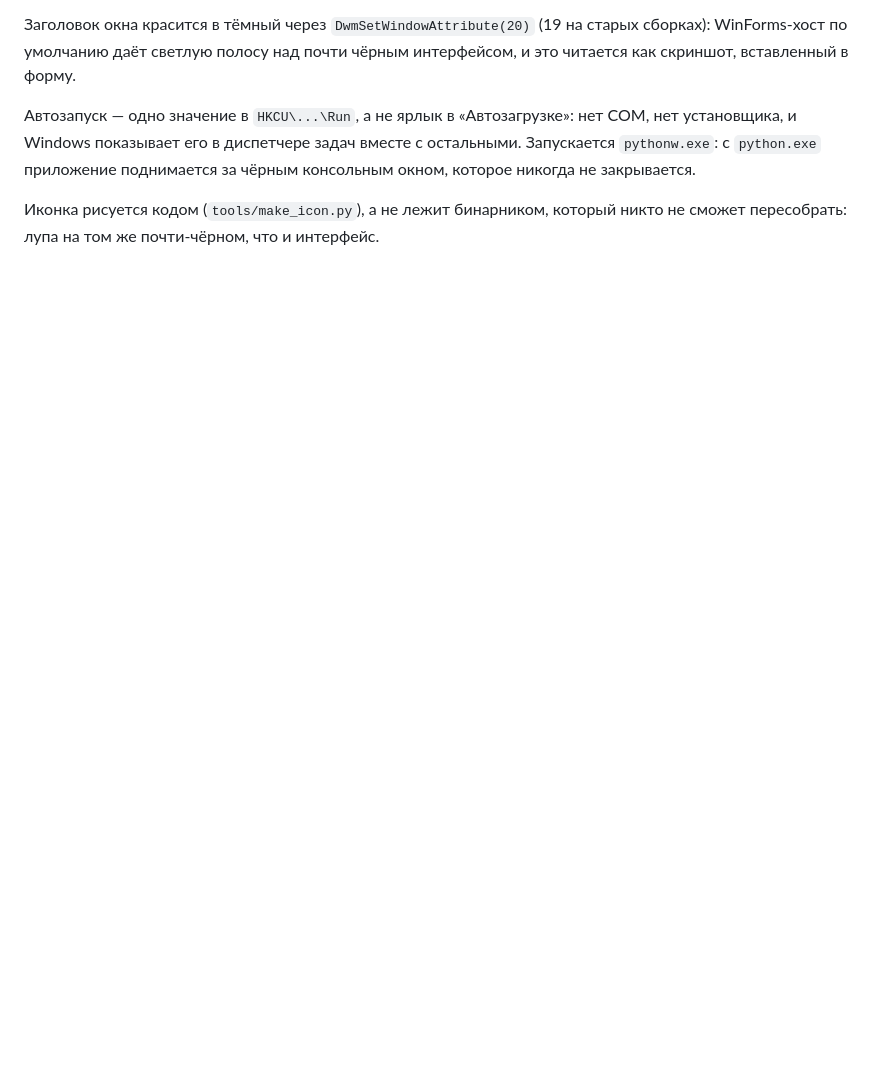
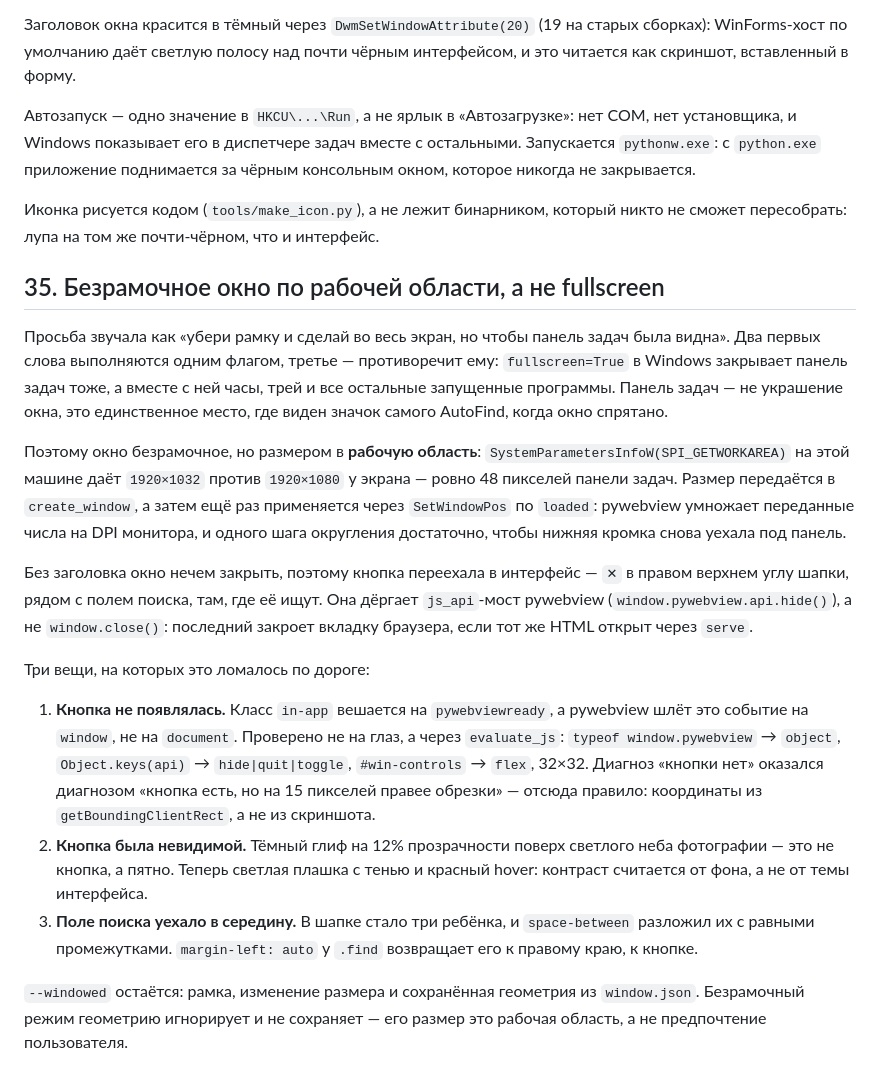
Before and after one commit to stillerDev/autofind, a Markdown page: docs/decisions.md, the part around the change. Rendered like a GitHub page; blank space fills up the shorter version.

```diff
--- a/docs/decisions.md
+++ b/docs/decisions.md
@@ -412,3 +412,45 @@ COM, нет установщика, и Windows показывает его в д
 
 Иконка рисуется кодом (`tools/make_icon.py`), а не лежит бинарником, который
 никто не сможет пересобрать: лупа на том же почти-чёрном, что и интерфейс.
+
+## 35. Безрамочное окно по рабочей области, а не fullscreen
+
+Просьба звучала как «убери рамку и сделай во весь экран, но чтобы панель задач
+была видна». Два первых слова выполняются одним флагом, третье — противоречит
+ему: `fullscreen=True` в Windows закрывает панель задач тоже, а вместе с ней
+часы, трей и все остальные запущенные программы. Панель задач — не украшение
+окна, это единственное место, где виден значок самого AutoFind, когда окно
+спрятано.
+
+Поэтому окно безрамочное, но размером в **рабочую область**:
+`SystemParametersInfoW(SPI_GETWORKAREA)` на этой машине даёт `1920×1032` против
+`1920×1080` у экрана — ровно 48 пикселей панели задач. Размер передаётся в
+`create_window`, а затем ещё раз применяется через `SetWindowPos` по `loaded`:
+pywebview умножает переданные числа на DPI монитора, и одного шага округления
+достаточно, чтобы нижняя кромка снова уехала под панель.
+
+Без заголовка окно нечем закрыть, поэтому кнопка переехала в интерфейс —
+`✕` в правом верхнем углу шапки, рядом с полем поиска, там, где её ищут.
+Она дёргает `js_api`-мост pywebview (`window.pywebview.api.hide()`), а не
+`window.close()`: последний закроет вкладку браузера, если тот же HTML открыт
+через `serve`.
+
+Три вещи, на которых это ломалось по дороге:
+
+1. **Кнопка не появлялась.** Класс `in-app` вешается на `pywebviewready`, а
+   pywebview шлёт это событие на `window`, не на `document`. Проверено не на
+   глаз, а через `evaluate_js`: `typeof window.pywebview` → `object`,
+   `Object.keys(api)` → `hide|quit|toggle`, `#win-controls` → `flex`, 32×32.
+   Диагноз «кнопки нет» оказался диагнозом «кнопка есть, но на 15 пикселей
+   правее обрезки» — отсюда правило: координаты из `getBoundingClientRect`, а
+   не из скриншота.
+2. **Кнопка была невидимой.** Тёмный глиф на 12% прозрачности поверх светлого
+   неба фотографии — это не кнопка, а пятно. Теперь светлая плашка с тенью и
+   красный hover: контраст считается от фона, а не от темы интерфейса.
+3. **Поле поиска уехало в середину.** В шапке стало три ребёнка, и
+   `space-between` разложил их с равными промежутками. `margin-left: auto` у
+   `.find` возвращает его к правому краю, к кнопке.
+
+`--windowed` остаётся: рамка, изменение размера и сохранённая геометрия из
+`window.json`. Безрамочный режим геометрию игнорирует и не сохраняет — его
+размер это рабочая область, а не предпочтение пользователя.
```
Also changed, not shown: README.md (+11 -3 lines), docs/shot-app.png, docs/shot-screen.png (added), 7 other files.
